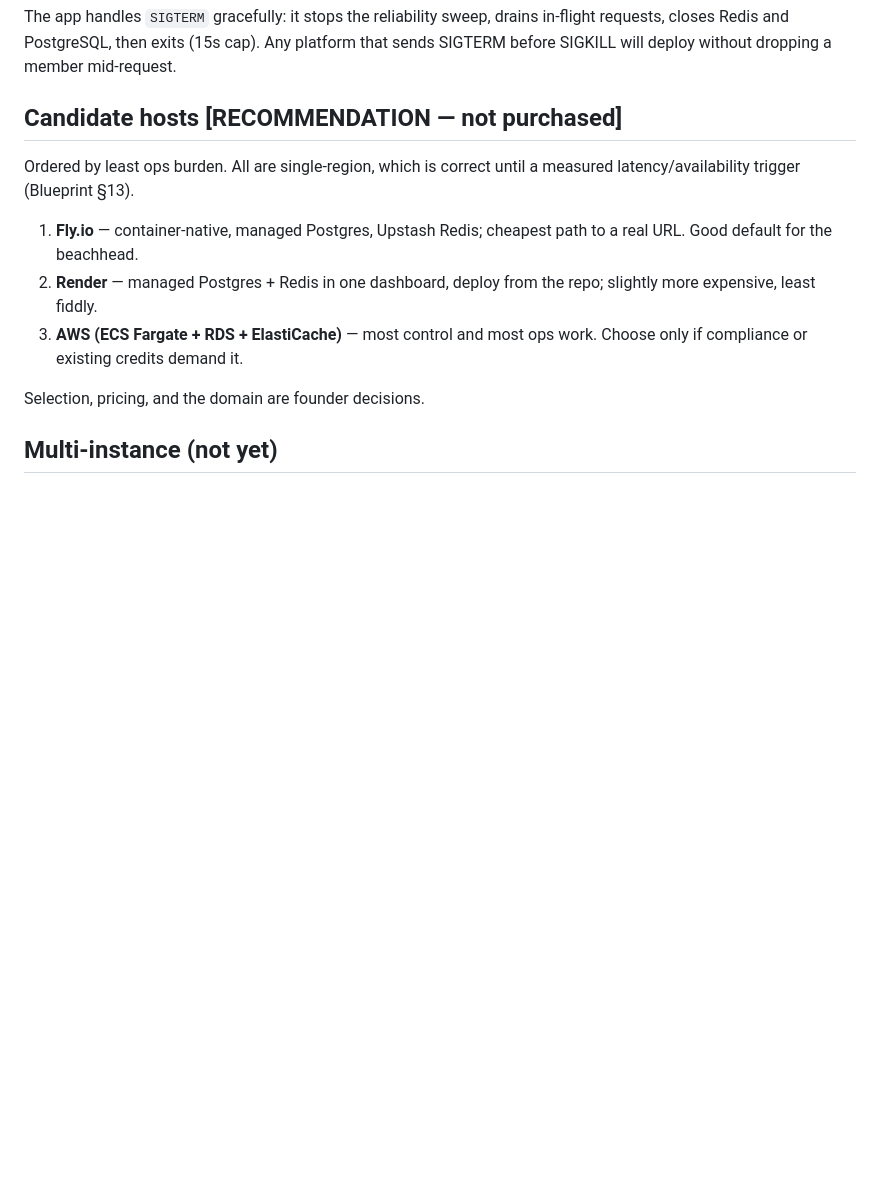
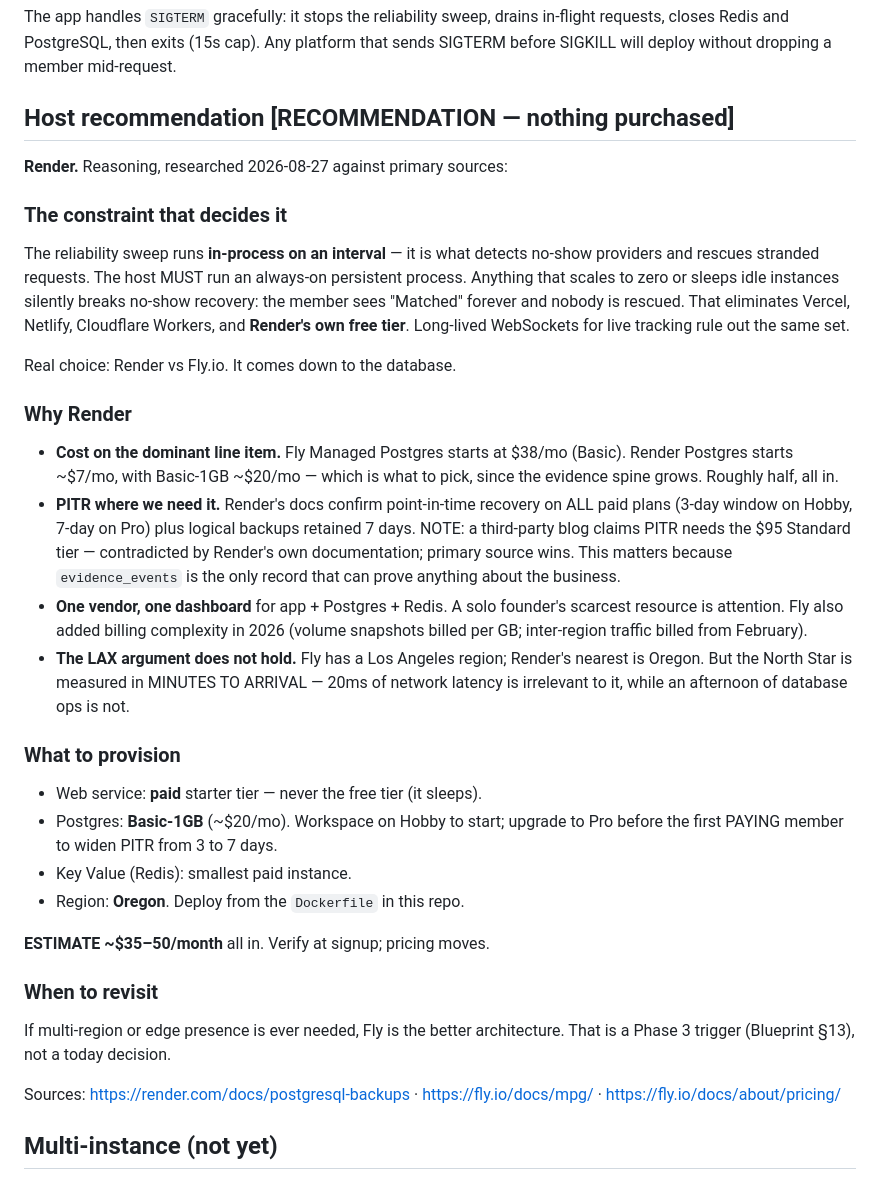
Before and after one commit to FramehouseStudios/PitlinkServices, a Markdown page: docs/DEPLOY.md, the part around the change. GitHub-like rendering; blank space fills up the shorter version.

Commit message:
Deploy guide: recommend Render, with the reasoning that decides it
Researched against primary sources. The deciding constraint is our own
architecture: the reliability sweep runs in-process on an interval, so the
host must run an always-on persistent process - anything that scales to zero
silently breaks no-show recovery. That eliminates serverless platforms and
Render's free tier.

Between Render and Fly it comes down to the database: Fly Managed Postgres
starts at $38/mo, Render Postgres at ~$7 (Basic-1GB ~$20), and Render's own
docs confirm point-in-time recovery on all paid plans - correcting a
third-party claim that PITR needs their $95 tier. Fly's LAX region is closer
than Render's Oregon, but our North Star is measured in minutes to arrival, so
20ms is irrelevant while database ops burden is not.

Nothing purchased; this remains a founder spend decision.

Co-Authored-By: Claude Fable 5 <noreply@anthropic.com>

```diff
--- a/docs/DEPLOY.md
+++ b/docs/DEPLOY.md
@@ -59,19 +59,58 @@ in-flight requests, closes Redis and PostgreSQL, then exits (15s cap). Any
 platform that sends SIGTERM before SIGKILL will deploy without dropping a
 member mid-request.
 
-## Candidate hosts [RECOMMENDATION — not purchased]
+## Host recommendation [RECOMMENDATION — nothing purchased]
 
-Ordered by least ops burden. All are single-region, which is correct until a
-measured latency/availability trigger (Blueprint §13).
+**Render.** Reasoning, researched 2026-08-27 against primary sources:
 
-1. **Fly.io** — container-native, managed Postgres, Upstash Redis; cheapest
-   path to a real URL. Good default for the beachhead.
-2. **Render** — managed Postgres + Redis in one dashboard, deploy from the
-   repo; slightly more expensive, least fiddly.
-3. **AWS (ECS Fargate + RDS + ElastiCache)** — most control and most ops
-   work. Choose only if compliance or existing credits demand it.
+### The constraint that decides it
 
-Selection, pricing, and the domain are founder decisions.
+The reliability sweep runs **in-process on an interval** — it is what detects
+no-show providers and rescues stranded requests. The host MUST run an
+always-on persistent process. Anything that scales to zero or sleeps idle
+instances silently breaks no-show recovery: the member sees "Matched" forever
+and nobody is rescued. That eliminates Vercel, Netlify, Cloudflare Workers,
+and **Render's own free tier**. Long-lived WebSockets for live tracking rule
+out the same set.
+
+Real choice: Render vs Fly.io. It comes down to the database.
+
+### Why Render
+
+- **Cost on the dominant line item.** Fly Managed Postgres starts at $38/mo
+  (Basic). Render Postgres starts ~$7/mo, with Basic-1GB ~$20/mo — which is
+  what to pick, since the evidence spine grows. Roughly half, all in.
+- **PITR where we need it.** Render's docs confirm point-in-time recovery on
+  ALL paid plans (3-day window on Hobby, 7-day on Pro) plus logical backups
+  retained 7 days. NOTE: a third-party blog claims PITR needs the $95
+  Standard tier — contradicted by Render's own documentation; primary source
+  wins. This matters because `evidence_events` is the only record that can
+  prove anything about the business.
+- **One vendor, one dashboard** for app + Postgres + Redis. A solo founder's
+  scarcest resource is attention. Fly also added billing complexity in 2026
+  (volume snapshots billed per GB; inter-region traffic billed from February).
+- **The LAX argument does not hold.** Fly has a Los Angeles region; Render's
+  nearest is Oregon. But the North Star is measured in MINUTES TO ARRIVAL —
+  20ms of network latency is irrelevant to it, while an afternoon of database
+  ops is not.
+
+### What to provision
+
+- Web service: **paid** starter tier — never the free tier (it sleeps).
+- Postgres: **Basic-1GB** (~$20/mo). Workspace on Hobby to start; upgrade to
+  Pro before the first PAYING member to widen PITR from 3 to 7 days.
+- Key Value (Redis): smallest paid instance.
+- Region: **Oregon**. Deploy from the `Dockerfile` in this repo.
+
+**ESTIMATE ~$35–50/month** all in. Verify at signup; pricing moves.
+
+### When to revisit
+
+If multi-region or edge presence is ever needed, Fly is the better
+architecture. That is a Phase 3 trigger (Blueprint §13), not a today decision.
+
+Sources: https://render.com/docs/postgresql-backups · https://fly.io/docs/mpg/
+· https://fly.io/docs/about/pricing/
 
 ## Multi-instance (not yet)
 
```
